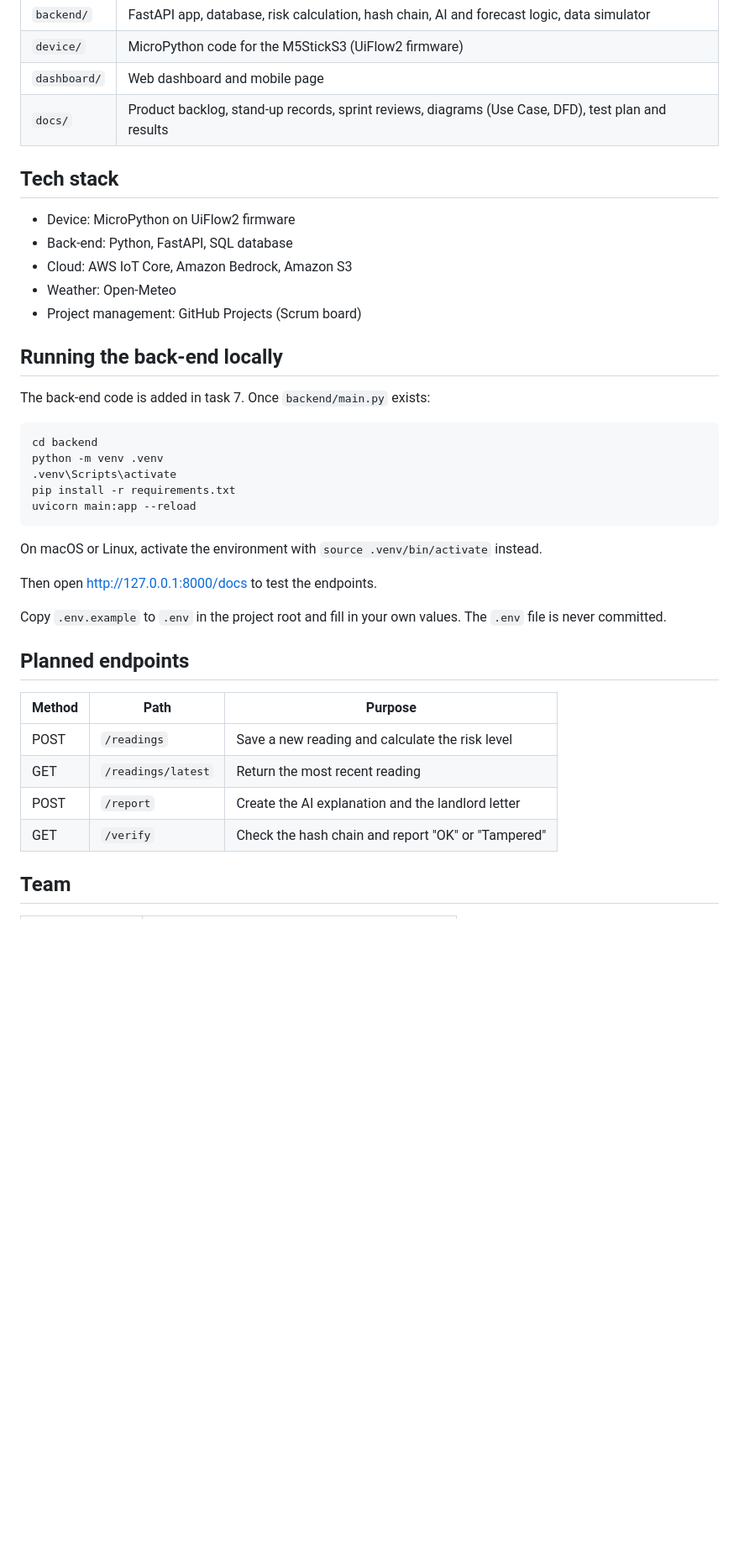
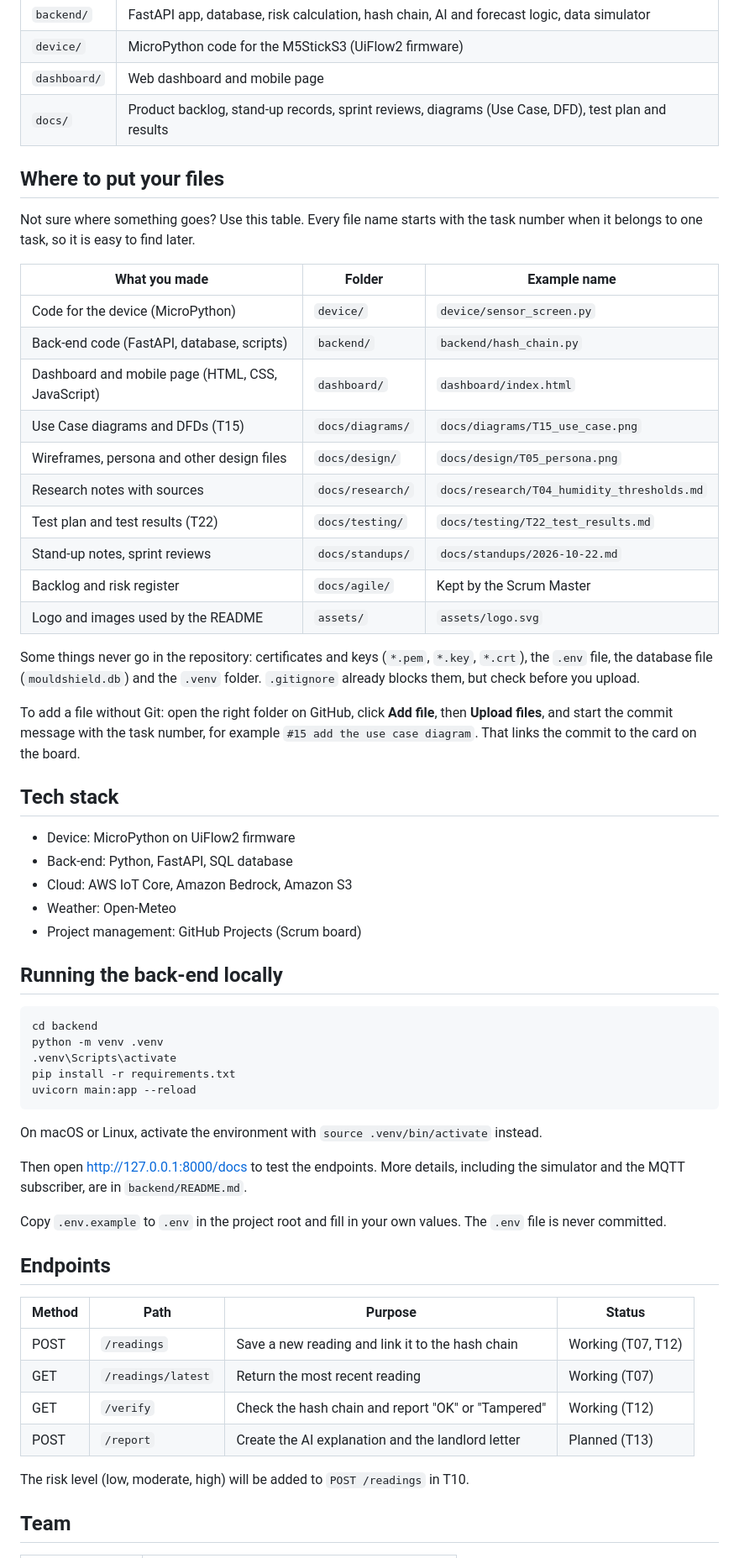
Before and after one commit to Adi-Lup/MouldShield, a Markdown page: README.md, the part around one of its changes. Shown at 84% size. Rendered like a GitHub page; blank space fills up the shorter version.

Commit message:
#2 add where to put your files and update the README

````diff
--- a/README.md
+++ b/README.md
@@ -38,6 +38,27 @@ The solid green arrow is working now: the device sends test messages to AWS IoT
 | `dashboard/` | Web dashboard and mobile page |
 | `docs/` | Product backlog, stand-up records, sprint reviews, diagrams (Use Case, DFD), test plan and results |
 
+## Where to put your files
+
+Not sure where something goes? Use this table. Every file name starts with the task number when it belongs to one task, so it is easy to find later.
+
+| What you made | Folder | Example name |
+|---------------|--------|--------------|
+| Code for the device (MicroPython) | `device/` | `device/sensor_screen.py` |
+| Back-end code (FastAPI, database, scripts) | `backend/` | `backend/hash_chain.py` |
+| Dashboard and mobile page (HTML, CSS, JavaScript) | `dashboard/` | `dashboard/index.html` |
+| Use Case diagrams and DFDs (T15) | `docs/diagrams/` | `docs/diagrams/T15_use_case.png` |
+| Wireframes, persona and other design files | `docs/design/` | `docs/design/T05_persona.png` |
+| Research notes with sources | `docs/research/` | `docs/research/T04_humidity_thresholds.md` |
+| Test plan and test results (T22) | `docs/testing/` | `docs/testing/T22_test_results.md` |
+| Stand-up notes, sprint reviews | `docs/standups/` | `docs/standups/2026-10-22.md` |
+| Backlog and risk register | `docs/agile/` | Kept by the Scrum Master |
+| Logo and images used by the README | `assets/` | `assets/logo.svg` |
+
+Some things never go in the repository: certificates and keys (`*.pem`, `*.key`, `*.crt`), the `.env` file, the database file (`mouldshield.db`) and the `.venv` folder. `.gitignore` already blocks them, but check before you upload.
+
+To add a file without Git: open the right folder on GitHub, click **Add file**, then **Upload files**, and start the commit message with the task number, for example `#15 add the use case diagram`. That links the commit to the card on the board.
+
 ## Tech stack
 
 - Device: MicroPython on UiFlow2 firmware
@@ -48,7 +69,6 @@ The solid green arrow is working now: the device sends test messages to AWS IoT
 
 ## Running the back-end locally
 
-The back-end code is added in task 7. Once `backend/main.py` exists:
 
 ```
 cd backend
@@ -60,18 +80,20 @@ uvicorn main:app --reload
 
 On macOS or Linux, activate the environment with `source .venv/bin/activate` instead.
 
-Then open http://127.0.0.1:8000/docs to test the endpoints.
+Then open http://127.0.0.1:8000/docs to test the endpoints. More details, including the simulator and the MQTT subscriber, are in `backend/README.md`.
 
 Copy `.env.example` to `.env` in the project root and fill in your own values. The `.env` file is never committed.
 
-## Planned endpoints
+## Endpoints
 
-| Method | Path | Purpose |
-|--------|------|---------|
-| POST | `/readings` | Save a new reading and calculate the risk level |
-| GET | `/readings/latest` | Return the most recent reading |
-| POST | `/report` | Create the AI explanation and the landlord letter |
-| GET | `/verify` | Check the hash chain and report "OK" or "Tampered" |
+| Method | Path | Purpose | Status |
+|--------|------|---------|--------|
+| POST | `/readings` | Save a new reading and link it to the hash chain | Working (T07, T12) |
+| GET | `/readings/latest` | Return the most recent reading | Working (T07) |
+| GET | `/verify` | Check the hash chain and report "OK" or "Tampered" | Working (T12) |
+| POST | `/report` | Create the AI explanation and the landlord letter | Planned (T13) |
+
+The risk level (low, moderate, high) will be added to `POST /readings` in T10.
 
 ## Team
 
````
Also changed, not shown: other parts of README.md (+3 -3 lines).
